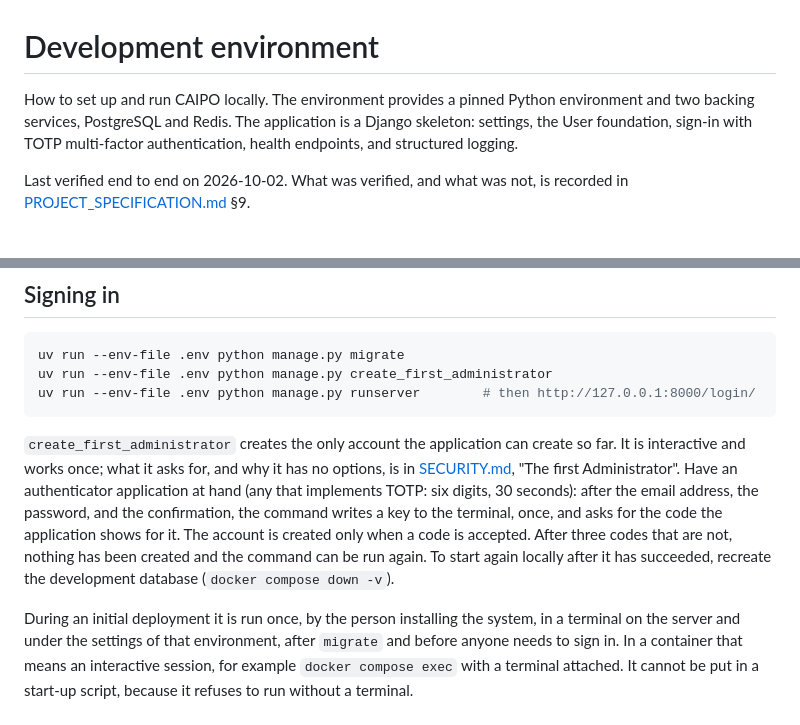
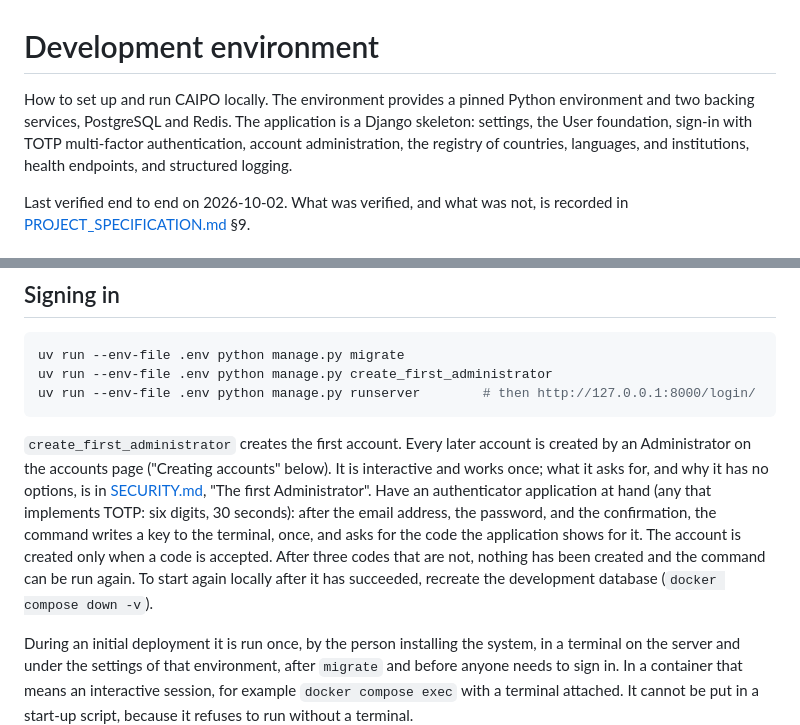
Before and after one commit to kldidar/caipo, a Markdown page: docs/DEVELOPMENT.md, 2 parts joined by grey strips. Drawn GitHub-style.

````diff
--- a/docs/DEVELOPMENT.md
+++ b/docs/DEVELOPMENT.md
@@ -1,6 +1,6 @@
 # Development environment
 
-How to set up and run CAIPO locally. The environment provides a pinned Python environment and two backing services, PostgreSQL and Redis. The application is a Django skeleton: settings, the User foundation, sign-in with TOTP multi-factor authentication, health endpoints, and structured logging.
+How to set up and run CAIPO locally. The environment provides a pinned Python environment and two backing services, PostgreSQL and Redis. The application is a Django skeleton: settings, the User foundation, sign-in with TOTP multi-factor authentication, account administration, the registry of countries, languages, and institutions, health endpoints, and structured logging.
 
 Last verified end to end on 2026-10-02. What was verified, and what was not, is recorded in [PROJECT_SPECIFICATION.md](PROJECT_SPECIFICATION.md) §9.
 
@@ -143,7 +143,7 @@ uv run --env-file .env python manage.py create_first_administrator
 uv run --env-file .env python manage.py runserver        # then http://127.0.0.1:8000/login/
 ```
 
-`create_first_administrator` creates the only account the application can create so far. It is interactive and works once; what it asks for, and why it has no options, is in [SECURITY.md](../SECURITY.md), "The first Administrator". Have an authenticator application at hand (any that implements TOTP: six digits, 30 seconds): after the email address, the password, and the confirmation, the command writes a key to the terminal, once, and asks for the code the application shows for it. The account is created only when a code is accepted. After three codes that are not, nothing has been created and the command can be run again. To start again locally after it has succeeded, recreate the development database (`docker compose down -v`).
+`create_first_administrator` creates the first account. Every later account is created by an Administrator on the accounts page ("Creating accounts" below). It is interactive and works once; what it asks for, and why it has no options, is in [SECURITY.md](../SECURITY.md), "The first Administrator". Have an authenticator application at hand (any that implements TOTP: six digits, 30 seconds): after the email address, the password, and the confirmation, the command writes a key to the terminal, once, and asks for the code the application shows for it. The account is created only when a code is accepted. After three codes that are not, nothing has been created and the command can be run again. To start again locally after it has succeeded, recreate the development database (`docker compose down -v`).
 
 During an initial deployment it is run once, by the person installing the system, in a terminal on the server and under the settings of that environment, after `migrate` and before anyone needs to sign in. In a container that means an interactive session, for example `docker compose exec` with a terminal attached. It cannot be put in a start-up script, because it refuses to run without a terminal.
 
````
Also changed, not shown: other parts of docs/DEVELOPMENT.md (+21 -1 lines), README.md (+3 -3 lines), docs/reports/caipo-full-diagnostic-2026-10-20.md (added, +320 -0 lines).
